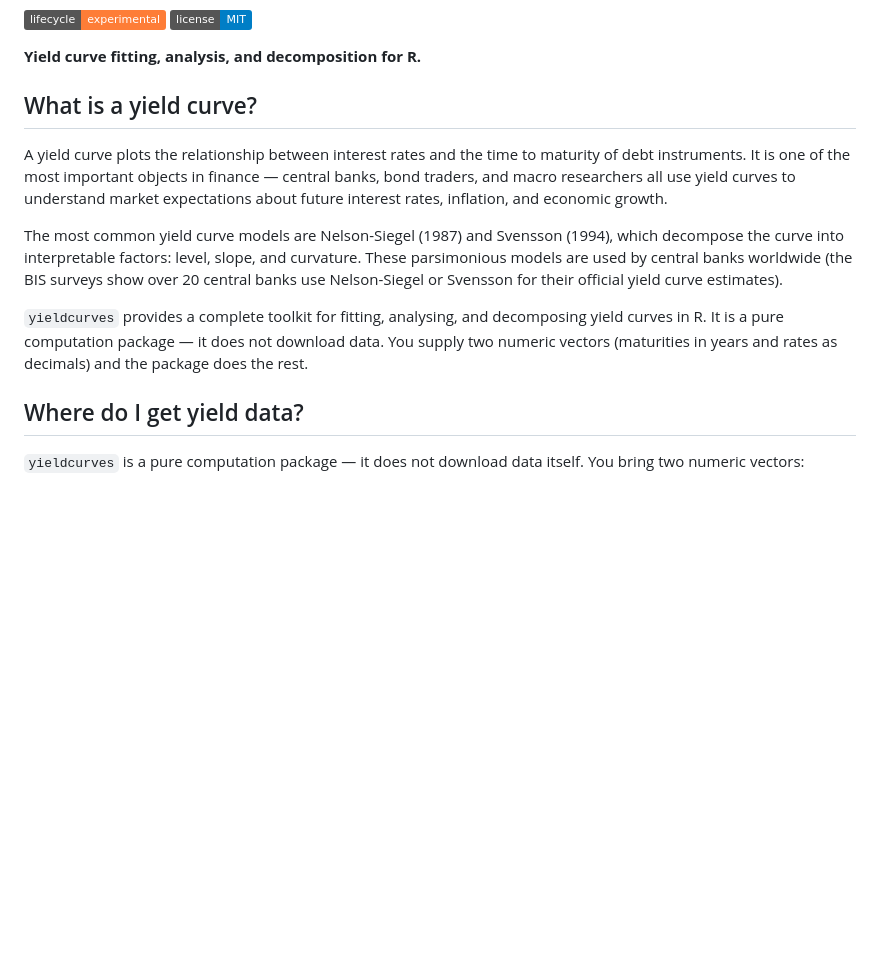
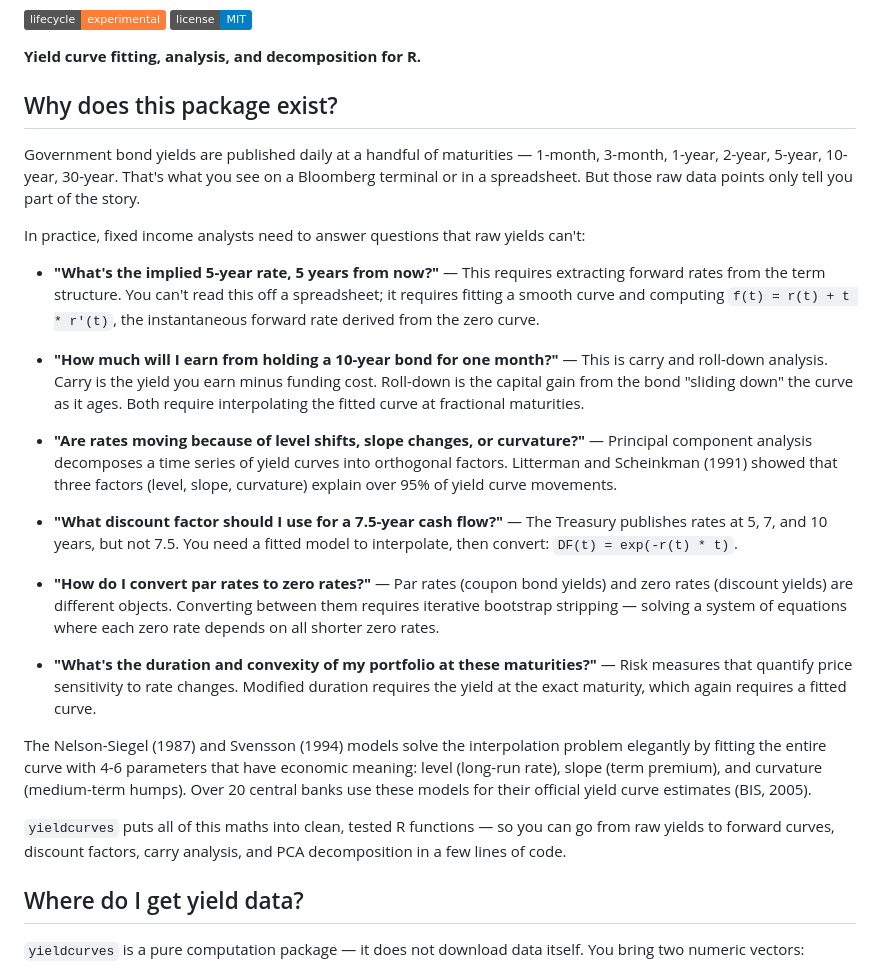
Before and after one commit to charlescoverdale/yieldcurves, a Markdown page: README.md, the part around the change. GitHub-like rendering; badges without logos; blank space fills up the shorter version.

Commit message:
README: explain the maths behind the package and why raw yields aren't enough

```diff
--- a/README.md
+++ b/README.md
@@ -7,13 +7,27 @@
 
 **Yield curve fitting, analysis, and decomposition for R.**
 
-## What is a yield curve?
+## Why does this package exist?
 
-A yield curve plots the relationship between interest rates and the time to maturity of debt instruments. It is one of the most important objects in finance — central banks, bond traders, and macro researchers all use yield curves to understand market expectations about future interest rates, inflation, and economic growth.
+Government bond yields are published daily at a handful of maturities — 1-month, 3-month, 1-year, 2-year, 5-year, 10-year, 30-year. That's what you see on a Bloomberg terminal or in a spreadsheet. But those raw data points only tell you part of the story.
 
-The most common yield curve models are Nelson-Siegel (1987) and Svensson (1994), which decompose the curve into interpretable factors: level, slope, and curvature. These parsimonious models are used by central banks worldwide (the BIS surveys show over 20 central banks use Nelson-Siegel or Svensson for their official yield curve estimates).
+In practice, fixed income analysts need to answer questions that raw yields can't:
 
-`yieldcurves` provides a complete toolkit for fitting, analysing, and decomposing yield curves in R. It is a pure computation package — it does not download data. You supply two numeric vectors (maturities in years and rates as decimals) and the package does the rest.
+- **"What's the implied 5-year rate, 5 years from now?"** — This requires extracting forward rates from the term structure. You can't read this off a spreadsheet; it requires fitting a smooth curve and computing `f(t) = r(t) + t * r'(t)`, the instantaneous forward rate derived from the zero curve.
+
+- **"How much will I earn from holding a 10-year bond for one month?"** — This is carry and roll-down analysis. Carry is the yield you earn minus funding cost. Roll-down is the capital gain from the bond "sliding down" the curve as it ages. Both require interpolating the fitted curve at fractional maturities.
+
+- **"Are rates moving because of level shifts, slope changes, or curvature?"** — Principal component analysis decomposes a time series of yield curves into orthogonal factors. Litterman and Scheinkman (1991) showed that three factors (level, slope, curvature) explain over 95% of yield curve movements.
+
+- **"What discount factor should I use for a 7.5-year cash flow?"** — The Treasury publishes rates at 5, 7, and 10 years, but not 7.5. You need a fitted model to interpolate, then convert: `DF(t) = exp(-r(t) * t)`.
+
+- **"How do I convert par rates to zero rates?"** — Par rates (coupon bond yields) and zero rates (discount yields) are different objects. Converting between them requires iterative bootstrap stripping — solving a system of equations where each zero rate depends on all shorter zero rates.
+
+- **"What's the duration and convexity of my portfolio at these maturities?"** — Risk measures that quantify price sensitivity to rate changes. Modified duration requires the yield at the exact maturity, which again requires a fitted curve.
+
+The Nelson-Siegel (1987) and Svensson (1994) models solve the interpolation problem elegantly by fitting the entire curve with 4-6 parameters that have economic meaning: level (long-run rate), slope (term premium), and curvature (medium-term humps). Over 20 central banks use these models for their official yield curve estimates (BIS, 2005).
+
+`yieldcurves` puts all of this maths into clean, tested R functions — so you can go from raw yields to forward curves, discount factors, carry analysis, and PCA decomposition in a few lines of code.
 
 ## Where do I get yield data?
 
```
